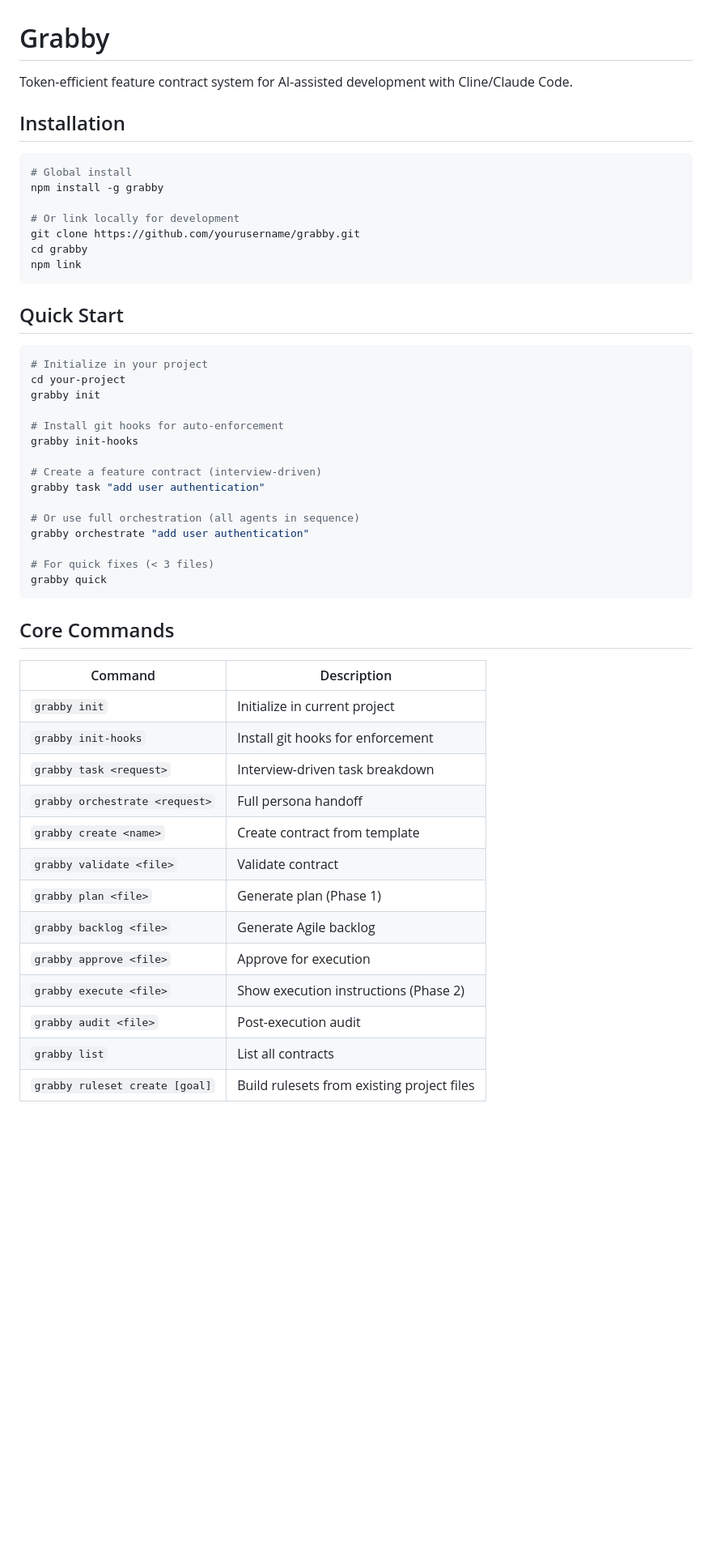
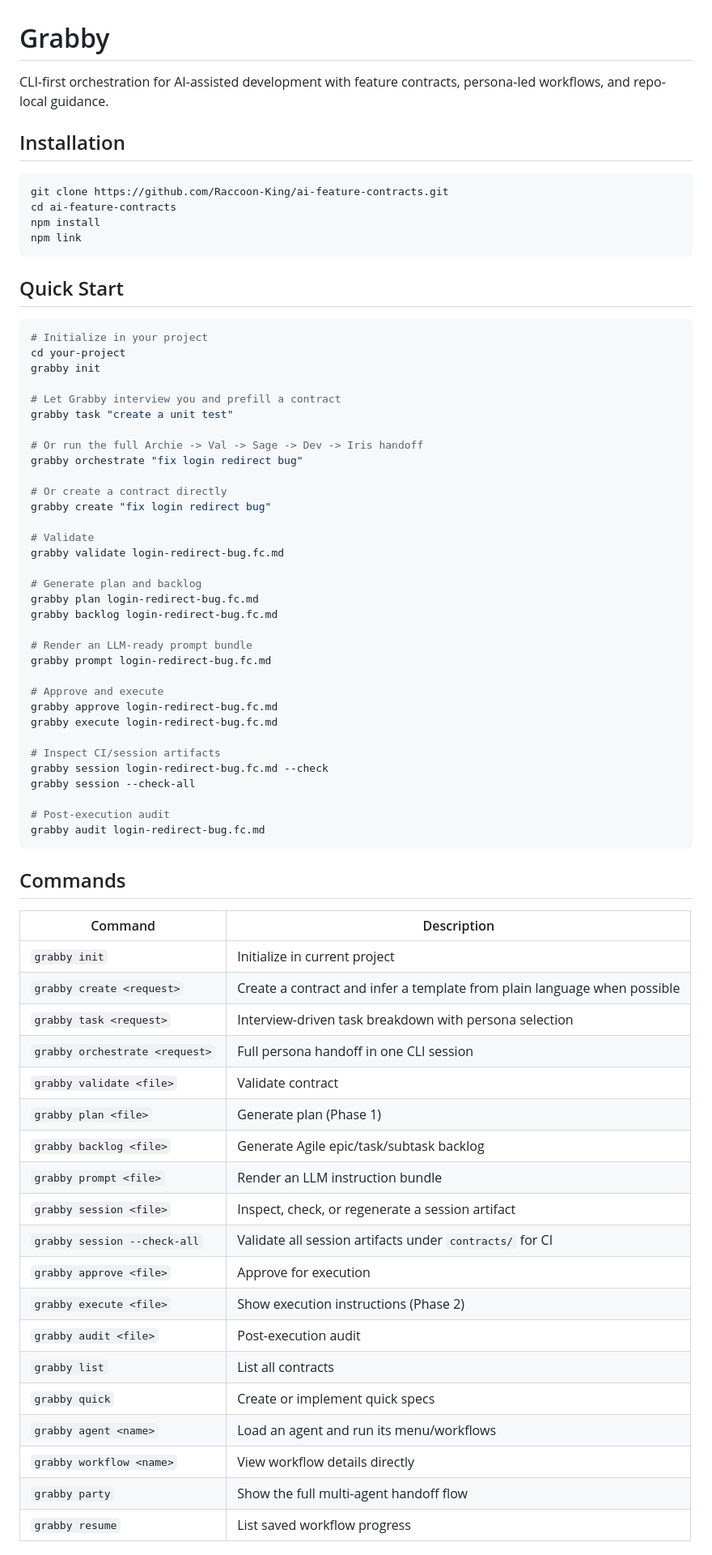
Before and after one commit to Raccoon-King/ai-feature-contracts, a Markdown page: README.md, the part around one of its changes. Shown at 81% size. GitHub-like rendering; blank space fills up the shorter version.

````diff
--- a/README.md
+++ b/README.md
@@ -1,16 +1,13 @@
 # Grabby
 
-Token-efficient feature contract system for AI-assisted development with Cline/Claude Code.
+CLI-first orchestration for AI-assisted development with feature contracts, persona-led workflows, and repo-local guidance.
 
 ## Installation
 
 ```bash
-# Global install
-npm install -g grabby
-
-# Or link locally for development
-git clone https://github.com/yourusername/grabby.git
-cd grabby
+git clone https://github.com/Raccoon-King/ai-feature-contracts.git
+cd ai-feature-contracts
+npm install
 npm link
 ```
 
@@ -21,34 +18,58 @@ npm link
 cd your-project
 grabby init
 
-# Install git hooks for auto-enforcement
-grabby init-hooks
+# Let Grabby interview you and prefill a contract
+grabby task "create a unit test"
 
-# Create a feature contract (interview-driven)
-grabby task "add user authentication"
+# Or run the full Archie -> Val -> Sage -> Dev -> Iris handoff
+grabby orchestrate "fix login redirect bug"
 
-# Or use full orchestration (all agents in sequence)
-grabby orchestrate "add user authentication"
+# Or create a contract directly
+grabby create "fix login redirect bug"
 
-# For quick fixes (< 3 files)
-grabby quick
+# Validate
+grabby validate login-redirect-bug.fc.md
+
+# Generate plan and backlog
+grabby plan login-redirect-bug.fc.md
+grabby backlog login-redirect-bug.fc.md
+
+# Render an LLM-ready prompt bundle
+grabby prompt login-redirect-bug.fc.md
+
+# Approve and execute
+grabby approve login-redirect-bug.fc.md
+grabby execute login-redirect-bug.fc.md
+
+# Inspect CI/session artifacts
+grabby session login-redirect-bug.fc.md --check
+grabby session --check-all
+
+# Post-execution audit
+grabby audit login-redirect-bug.fc.md
 ```
 
-## Core Commands
+## Commands
 
 | Command | Description |
 |---------|-------------|
 | `grabby init` | Initialize in current project |
-| `grabby init-hooks` | Install git hooks for enforcement |
-| `grabby task <request>` | Interview-driven task breakdown |
-| `grabby orchestrate <request>` | Full persona handoff |
-| `grabby create <name>` | Create contract from template |
+| `grabby create <request>` | Create a contract and infer a template from plain language when possible |
+| `grabby task <request>` | Interview-driven task breakdown with persona selection |
+| `grabby orchestrate <request>` | Full persona handoff in one CLI session |
 | `grabby validate <file>` | Validate contract |
 | `grabby plan <file>` | Generate plan (Phase 1) |
-| `grabby backlog <file>` | Generate Agile backlog |
+| `grabby backlog <file>` | Generate Agile epic/task/subtask backlog |
+| `grabby prompt <file>` | Render an LLM instruction bundle |
+| `grabby session <file>` | Inspect, check, or regenerate a session artifact |
+| `grabby session --check-all` | Validate all session artifacts under `contracts/` for CI |
 | `grabby approve <file>` | Approve for execution |
 | `grabby execute <file>` | Show execution instructions (Phase 2) |
 | `grabby audit <file>` | Post-execution audit |
 | `grabby list` | List all contracts |
-| `grabby ruleset create [goal]` | Build rulesets from existing project files |
+| `grabby quick` | Create or implement quick specs |
+| `grabby agent <name>` | Load an agent and run its menu/workflows |
+| `grabby workflow <name>` | View workflow details directly |
+| `grabby party` | Show the full multi-agent handoff flow |
+| `grabby resume` | List saved workflow progress |
 
````
Also changed, not shown: other parts of README.md (+91 -86 lines), docs/EXECUTION_PROTOCOL.md (+46 -66 lines).
